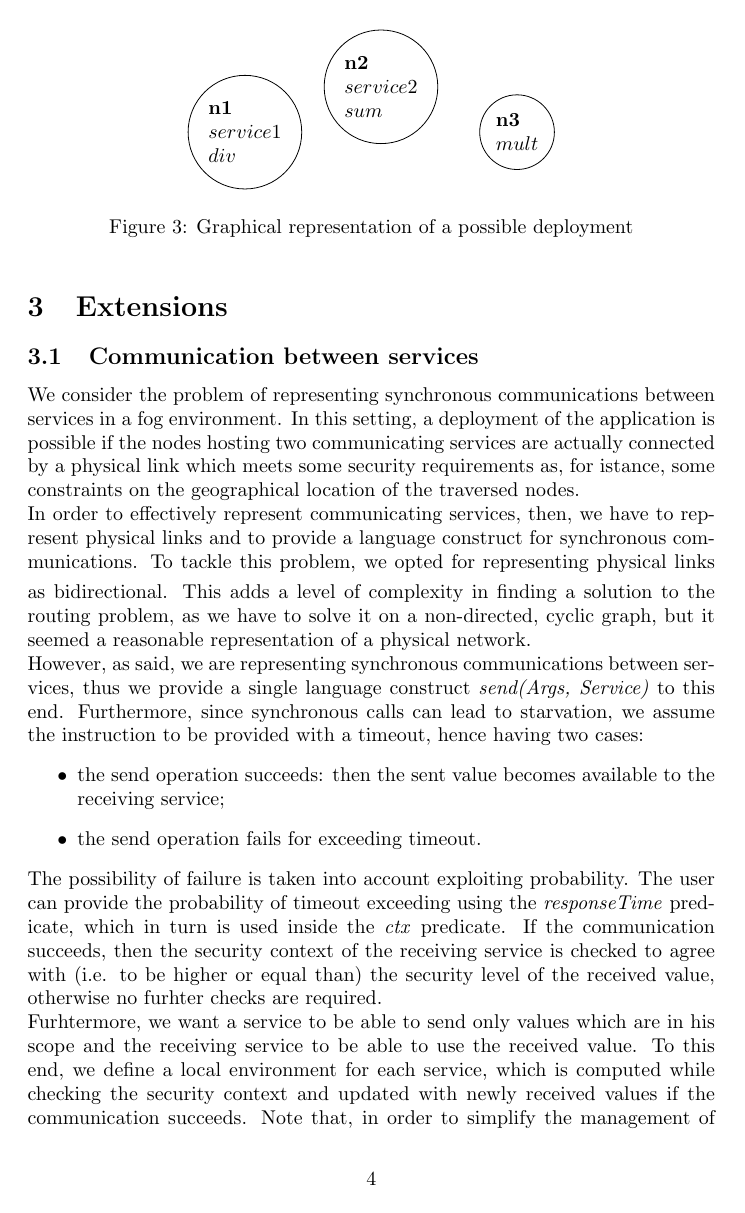
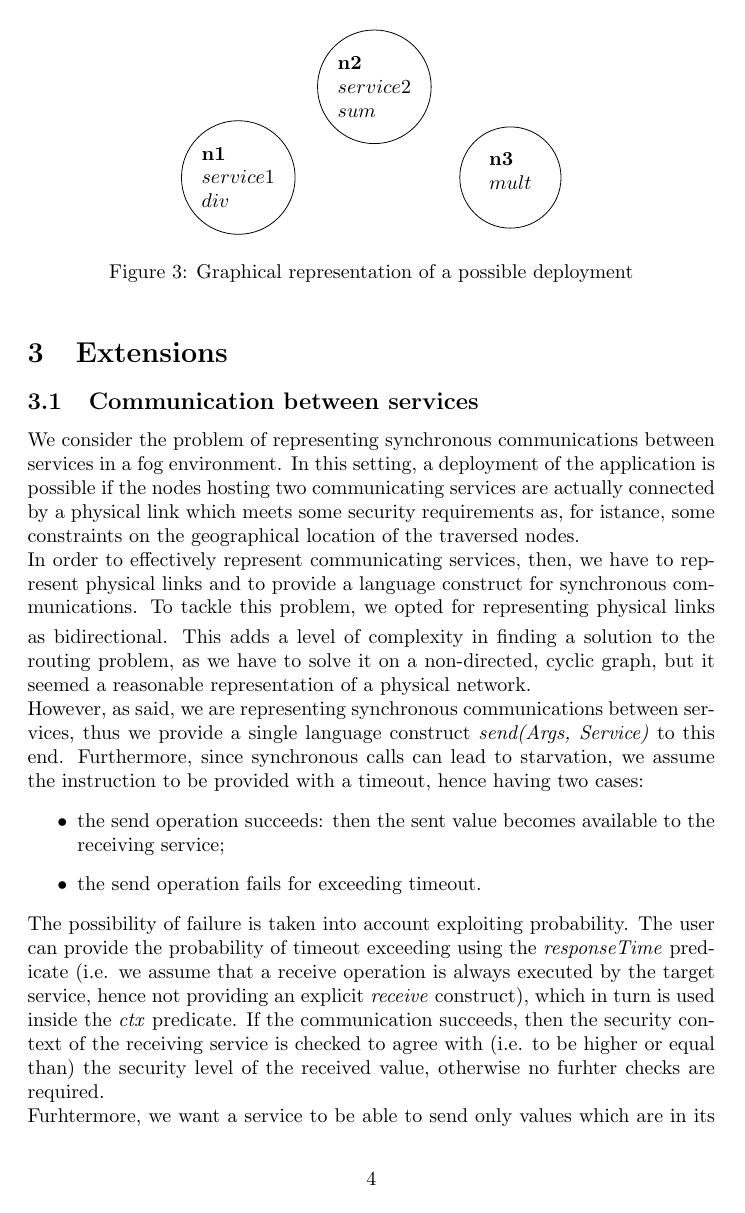
Before and after one commit to laurab1/FogFaas, a LaTeX document (Report/DraftNotes.tex, which reads Report/sections/in_class_work.tex, Report/sections/subsections/communication.tex): page 5 of 6. The pictures show the PDF file Report/DraftNotes.pdf that the author committed with the source.

Commit message:
fix report

```diff
--- a/Report/sections/in_class_work.tex
+++ b/Report/sections/in_class_work.tex
@@ -107,11 +107,11 @@ we get a suitable deployment. Indeed, as shown in fig.~\ref{fig:Prel_deployment}
   			\node (n1)[draw, align=left] at (3,8)  {\textbf{n1} \\
   									$service1$ \\
   									$div$};
-  			\node (n2)[draw, align=left] at (6,9)  {\textbf{n2} \\
+  			\node (n2)[draw, align=left] at (6,10)  {\textbf{n2} \\
   									$service2$ \\
   									$sum$};
-  			\node (n3)[draw, align=left] at (9,8) {\textbf{n3} \\
-  									$mult$};
+  			\node (n3)[draw, align=left] at (9,8) {\\ \textbf{n3} \\
+  									$mult$ \\};
 	\end{tikzpicture}
 	\caption{Graphical representation of a possible deployment}
   	\label{fig:Graph_deployment}
--- a/Report/sections/subsections/communication.tex
+++ b/Report/sections/subsections/communication.tex
@@ -11,6 +11,6 @@ However, as said, we are representing synchronous communications between service
 	\item the send operation succeeds: then the sent value becomes available to the receiving service;
 	\item the send operation fails for exceeding timeout.
 \end{itemize}
-The possibility of failure is taken into account exploiting probability. The user can provide the probability of timeout exceeding using the \emph{responseTime} predicate, which in turn is used inside the \emph{ctx} predicate. If the communication succeeds, then the security context of the receiving service is checked to agree with (i.e. to be higher or equal than) the security level of the received value, otherwise no furhter checks are required. \\
-Furhtermore, we want a service to be able to send only values which are in his scope and the receiving service to be able to use the received value. To this end, we define a local environment for each service, which is computed while checking the security context and updated with newly received values if the communication succeeds. Note that, in order to simplify the management of local environments, we assume names to be global, in such a way that we can avoid the problem of introducing a fresh name for each received value. Note also that this implies that, if a service has local access to a value named as a received one, the latter always overwrites the former.
+The possibility of failure is taken into account exploiting probability. The user can provide the probability of timeout exceeding using the \emph{responseTime} predicate (i.e. we assume that a receive operation is always executed by the target service, hence not providing an explicit \emph{receive} construct), which in turn is used inside the \emph{ctx} predicate. If the communication succeeds, then the security context of the receiving service is checked to agree with (i.e. to be higher or equal than) the security level of the received value, otherwise no furhter checks are required. \\
+Furhtermore, we want a service to be able to send only values which are in its scope and the receiving service to be able to use the received value. To this end, we define a local environment for each service, which is computed while checking the security context and updated with newly received values if the communication succeeds. Note that, in order to simplify the management of local environments, we assume names to be global, in such a way that we can avoid the problem of introducing a fresh name for each received value. Note also that this implies that, if a service has local access to a value named as a received one, the latter always overwrites the former.
 \end{document}
```
Also changed, not shown: Report/DraftNotes.pdf.
